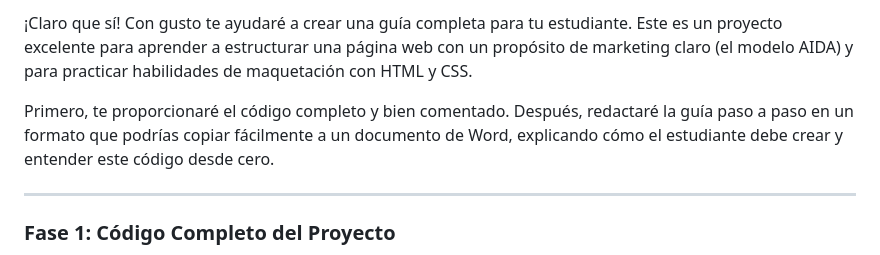
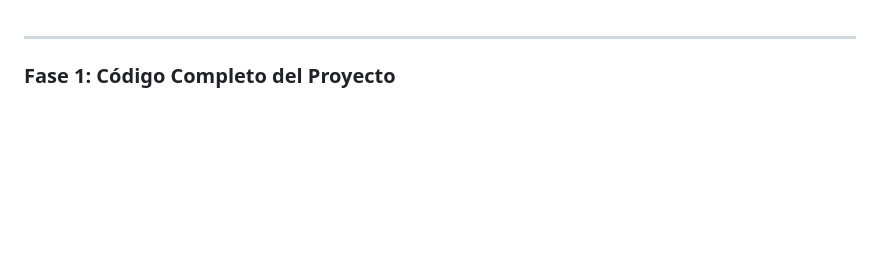
Before and after one commit to m1gue21/productoX, a Markdown page: README.md, the part around the change. Drawn GitHub-style; blank space fills up the shorter version.

```diff
--- a/README.md
+++ b/README.md
@@ -1,7 +1,3 @@
-¡Claro que sí! Con gusto te ayudaré a crear una guía completa para tu estudiante. Este es un proyecto excelente para aprender a estructurar una página web con un propósito de marketing claro (el modelo AIDA) y para practicar habilidades de maquetación con HTML y CSS.
-
-Primero, te proporcionaré el código completo y bien comentado. Después, redactaré la guía paso a paso en un formato que podrías copiar fácilmente a un documento de Word, explicando cómo el estudiante debe crear y entender este código desde cero.
-
 ---
 
 ### **Fase 1: Código Completo del Proyecto**
```
